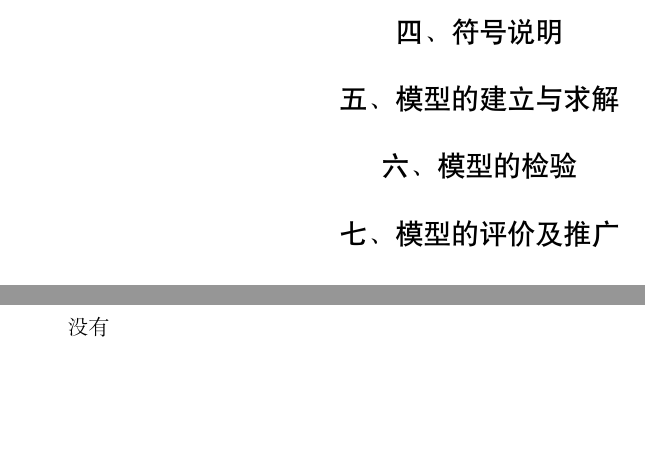
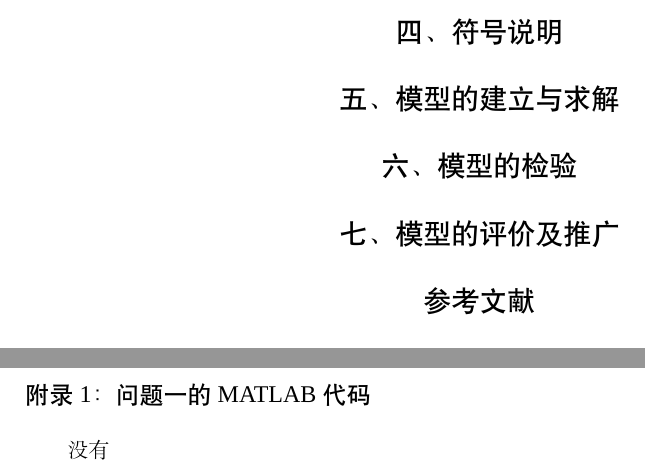
Before and after one commit to sikouhjw/JXUSTmodeling, a LaTeX document (main.tex, which reads appendix.tex): two parts of pages 2 and 4 of 4 before the commit and two parts of pages 2 and 3 of 3 after it, joined at a grey line, cut so that both start at the same text, the shorter picture padded with empty space. Compiled offline with XeLaTeX; a missing font is replaced by an installed copy or a similar font.

Commit message:
添加了对图表、浮动体的处理，自动引用宏包，附录的处理

```diff
--- a/appendix.tex
+++ b/appendix.tex
@@ -1,9 +1,12 @@
 \newpage
 \appendix
 \ctexset{section={
-        format={\zihao{4}\heiti\raggedright}
+	format={\zihao{-4}\heiti\raggedright}
 }}
 {\zihao{5}
+\begin{center}
+    \heiti\zihao{4} 附\hspace{1pc}录
+\end{center}
 \section{问题一的 MATLAB 代码}\label{app:1}
 没有
 
```
Also changed, not shown: JXUSTmodeling.cls (+12 -0 lines), reference.tex (+1 -1 lines).
